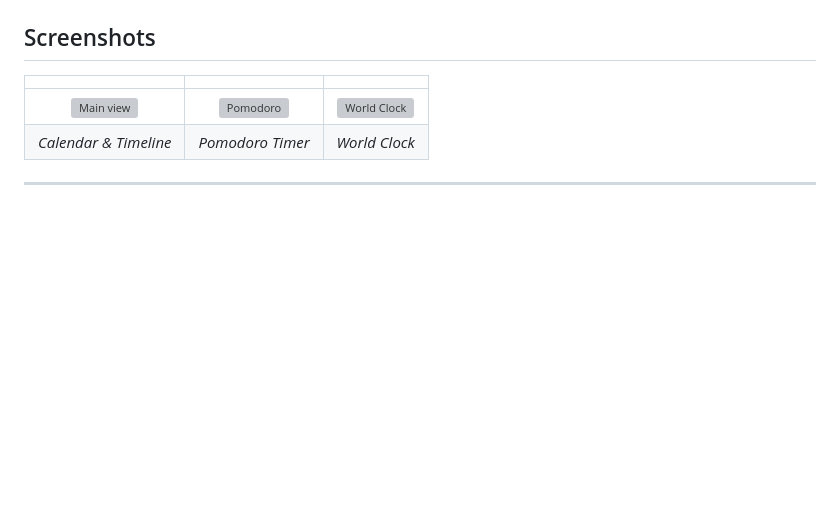
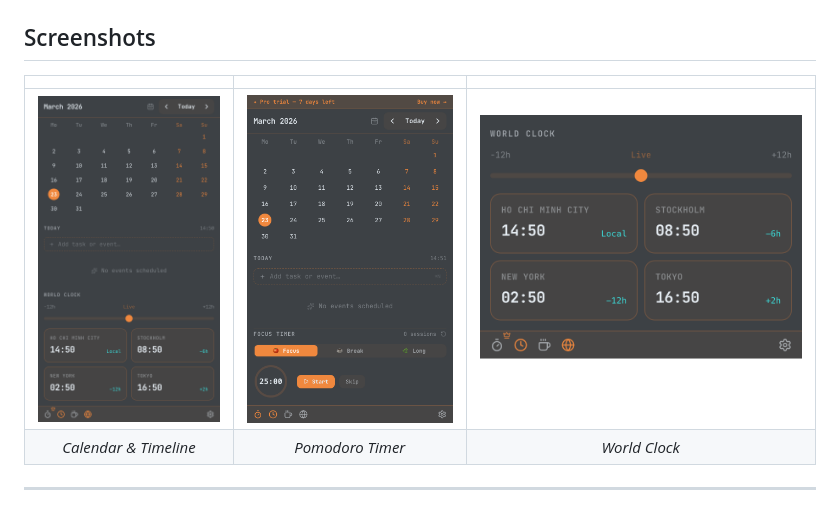
Before and after one commit to vietch2612/daybar-app, a Markdown page: README.md, the part around the change. Rendered like a GitHub page; blank space fills up the shorter version; grey boxes are pictures that could not be loaded.

Commit message:
docs: fix screenshot paths after site/ restructure

```diff
--- a/README.md
+++ b/README.md
@@ -27,7 +27,7 @@ Think Fantastical, but without the annual subscription. $14.99, once, forever.
 
 | | | |
 | :---: | :---: | :---: |
-| ![Main view](screenshots/hero-main.png) | ![Pomodoro](screenshots/pomodoro.png) | ![World Clock](screenshots/world-clock.png) |
+| ![Main view](site/screenshots/hero-main.png) | ![Pomodoro](site/screenshots/pomodoro.png) | ![World Clock](site/screenshots/world-clock.png) |
 | *Calendar & Timeline* | *Pomodoro Timer* | *World Clock* |
 
 ---
```
